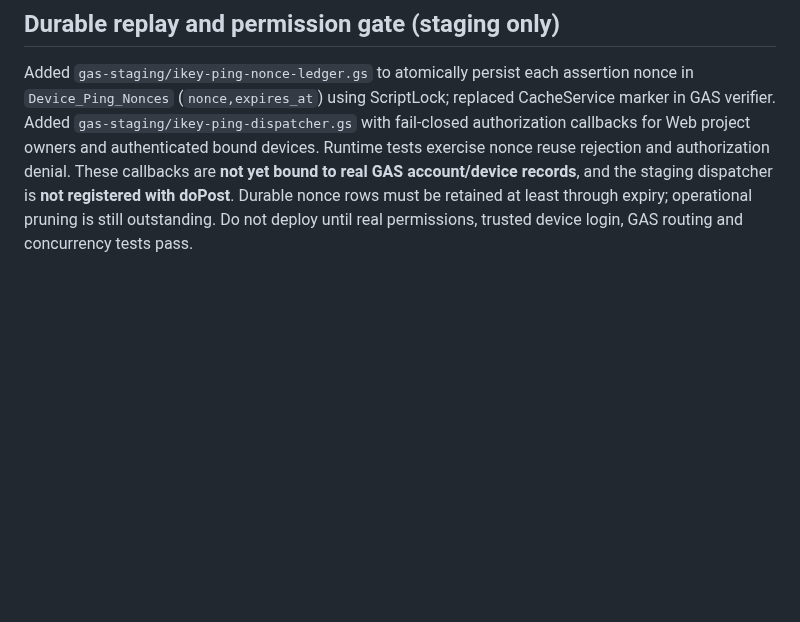
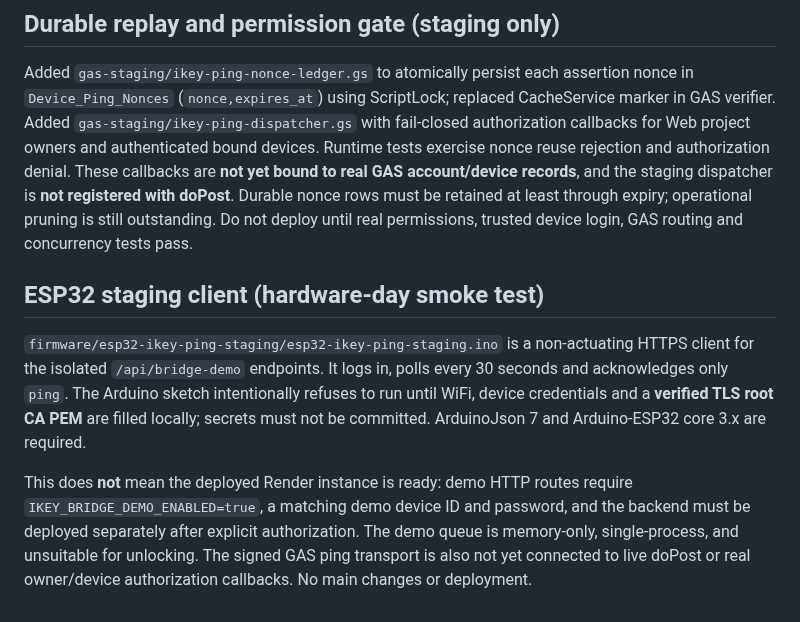
Before and after one commit to ikeysever/ikey, a Markdown page: docs/MAIN_COMMUNICATION_BRIDGE.md, the part around the change. Rendered like a GitHub page; blank space fills up the shorter version.

Commit message:
docs(bridge): document ESP32 smoke-test prerequisites and unconnected production gates

```diff
--- a/docs/MAIN_COMMUNICATION_BRIDGE.md
+++ b/docs/MAIN_COMMUNICATION_BRIDGE.md
@@ -90,3 +90,18 @@ bound to real GAS account/device records**, and the staging dispatcher is **not
 registered with doPost**. Durable nonce rows must be retained at least through
 expiry; operational pruning is still outstanding. Do not deploy until real
 permissions, trusted device login, GAS routing and concurrency tests pass.
+
+## ESP32 staging client (hardware-day smoke test)
+`firmware/esp32-ikey-ping-staging/esp32-ikey-ping-staging.ino` is a
+non-actuating HTTPS client for the isolated `/api/bridge-demo` endpoints.
+It logs in, polls every 30 seconds and acknowledges only `ping`.
+The Arduino sketch intentionally refuses to run until WiFi, device credentials
+and a **verified TLS root CA PEM** are filled locally; secrets must not be
+committed. ArduinoJson 7 and Arduino-ESP32 core 3.x are required.
+
+This does **not** mean the deployed Render instance is ready: demo HTTP routes
+require `IKEY_BRIDGE_DEMO_ENABLED=true`, a matching demo device ID and password,
+and the backend must be deployed separately after explicit authorization.
+The demo queue is memory-only, single-process, and unsuitable for unlocking.
+The signed GAS ping transport is also not yet connected to live doPost or
+real owner/device authorization callbacks. No main changes or deployment.
```
